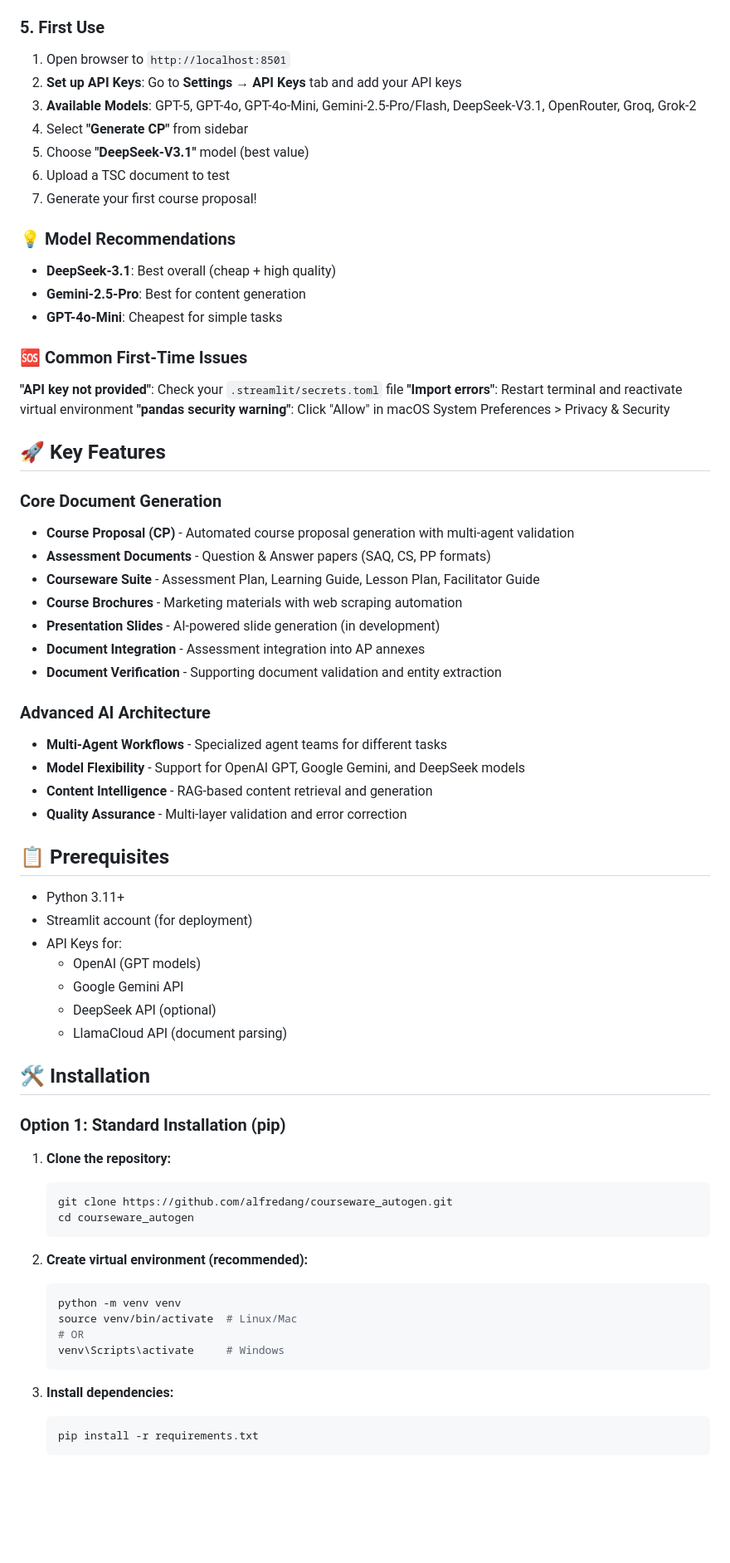
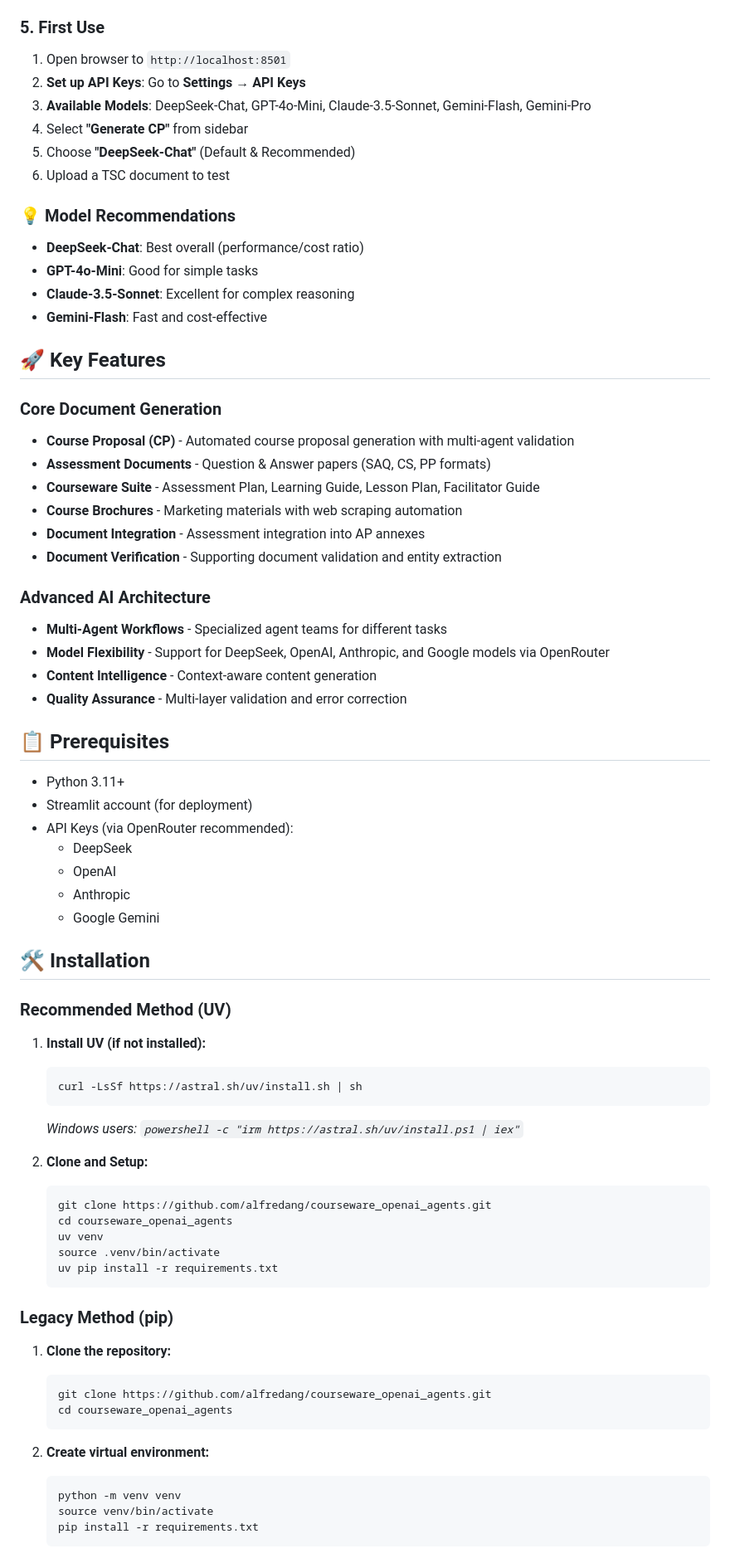
Before and after one commit to alfredang/courseware_openai_agents, a Markdown page: README.md, the part around one of its changes. Shown at 83% size. Rendered like a GitHub page; blank space fills up the shorter version.

Commit message:
Update README: Prioritize UV, correct models, remove Llama refs

````diff
--- a/README.md
+++ b/README.md
@@ -94,22 +66,17 @@ streamlit run app.py
 
 ### 5. First Use
 1. Open browser to `http://localhost:8501`
-2. **Set up API Keys**: Go to **Settings** → **API Keys** tab and add your API keys
-3. **Available Models**: GPT-5, GPT-4o, GPT-4o-Mini, Gemini-2.5-Pro/Flash, DeepSeek-V3.1, OpenRouter, Groq, Grok-2
+2. **Set up API Keys**: Go to **Settings** → **API Keys**
+3. **Available Models**: DeepSeek-Chat, GPT-4o-Mini, Claude-3.5-Sonnet, Gemini-Flash, Gemini-Pro
 4. Select **"Generate CP"** from sidebar
-5. Choose **"DeepSeek-V3.1"** model (best value)
+5. Choose **"DeepSeek-Chat"** (Default & Recommended)
 6. Upload a TSC document to test
-7. Generate your first course proposal!
 
 ### 💡 Model Recommendations
-- **DeepSeek-3.1**: Best overall (cheap + high quality)
-- **Gemini-2.5-Pro**: Best for content generation
-- **GPT-4o-Mini**: Cheapest for simple tasks
-
-### 🆘 Common First-Time Issues
-**"API key not provided"**: Check your `.streamlit/secrets.toml` file
-**"Import errors"**: Restart terminal and reactivate virtual environment
-**"pandas security warning"**: Click "Allow" in macOS System Preferences > Privacy & Security
+- **DeepSeek-Chat**: Best overall (performance/cost ratio)
+- **GPT-4o-Mini**: Good for simple tasks
+- **Claude-3.5-Sonnet**: Excellent for complex reasoning
+- **Gemini-Flash**: Fast and cost-effective
 
 ## 🚀 Key Features
 
@@ -118,45 +85,55 @@ streamlit run app.py
 - **Assessment Documents** - Question & Answer papers (SAQ, CS, PP formats)
 - **Courseware Suite** - Assessment Plan, Learning Guide, Lesson Plan, Facilitator Guide
 - **Course Brochures** - Marketing materials with web scraping automation
-- **Presentation Slides** - AI-powered slide generation (in development)
 - **Document Integration** - Assessment integration into AP annexes
 - **Document Verification** - Supporting document validation and entity extraction
 
 ### Advanced AI Architecture
 - **Multi-Agent Workflows** - Specialized agent teams for different tasks
-- **Model Flexibility** - Support for OpenAI GPT, Google Gemini, and DeepSeek models
-- **Content Intelligence** - RAG-based content retrieval and generation
+- **Model Flexibility** - Support for DeepSeek, OpenAI, Anthropic, and Google models via OpenRouter
+- **Content Intelligence** - Context-aware content generation
 - **Quality Assurance** - Multi-layer validation and error correction
 
 ## 📋 Prerequisites
 
 - Python 3.11+
 - Streamlit account (for deployment)
-- API Keys for:
-  - OpenAI (GPT models)
-  - Google Gemini API
-  - DeepSeek API (optional)
-  - LlamaCloud API (document parsing)
+- API Keys (via OpenRouter recommended):
+  - DeepSeek
+  - OpenAI
+  - Anthropic
+  - Google Gemini
 
 ## 🛠 Installation
 
-### Option 1: Standard Installation (pip)
+### Recommended Method (UV)
+
+1. **Install UV (if not installed):**
+   ```bash
+   curl -LsSf https://astral.sh/uv/install.sh | sh
+   ```
+   *Windows users: `powershell -c "irm https://astral.sh/uv/install.ps1 | iex"`*
+
+2. **Clone and Setup:**
+   ```bash
+   git clone https://github.com/alfredang/courseware_openai_agents.git
+   cd courseware_openai_agents
+   uv venv
+   source .venv/bin/activate
+   uv pip install -r requirements.txt
+   ```
+
+### Legacy Method (pip)
 
 1. **Clone the repository:**
    ```bash
-   git clone https://github.com/alfredang/courseware_autogen.git
-   cd courseware_autogen
+   git clone https://github.com/alfredang/courseware_openai_agents.git
+   cd courseware_openai_agents
    ```
 
-2. **Create virtual environment (recommended):**
+2. **Create virtual environment:**
    ```bash
    python -m venv venv
-   source venv/bin/activate  # Linux/Mac
-   # OR
-   venv\Scripts\activate     # Windows
-   ```
-
-3. **Install dependencies:**
-   ```bash
+   source venv/bin/activate
    pip install -r requirements.txt
    ```
````
Also changed, not shown: other parts of README.md (+20 -88 lines).
